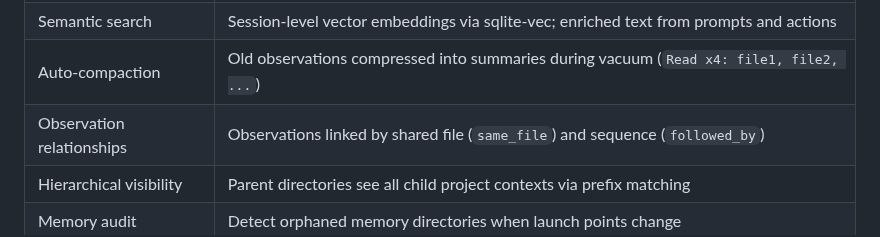
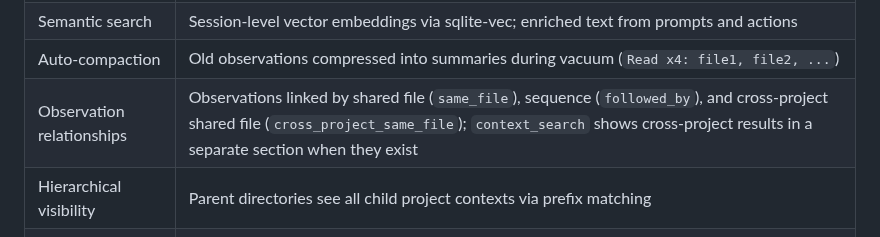
Before and after one commit to mrlesmithjr/claude-context-manager, a Markdown page: README.md, the part around the change. Rendered like a GitHub page.

Commit message:
docs: update README and CLAUDE.md for v0.8.39 cross-project relationships, refs #56

```diff
--- a/README.md
+++ b/README.md
@@ -51,7 +51,7 @@ To enable semantic (vector) search, run `context_embed` once. It auto-installs d
 | Auto-memory export | Observations scoring >= 0.65 exported to `context-manager-activity.md` at session end |
 | Semantic search | Session-level vector embeddings via sqlite-vec; enriched text from prompts and actions |
 | Auto-compaction | Old observations compressed into summaries during vacuum (`Read x4: file1, file2, ...`) |
-| Observation relationships | Observations linked by shared file (`same_file`) and sequence (`followed_by`) |
+| Observation relationships | Observations linked by shared file (`same_file`), sequence (`followed_by`), and cross-project shared file (`cross_project_same_file`); `context_search` shows cross-project results in a separate section when they exist |
 | Hierarchical visibility | Parent directories see all child project contexts via prefix matching |
 | Memory audit | Detect orphaned memory directories when launch points change |
 | Memory consolidation | Migrate orphaned memories to parent with dedup and index rebuild |
```
Also changed, not shown: CLAUDE.md (+8 -4 lines).
